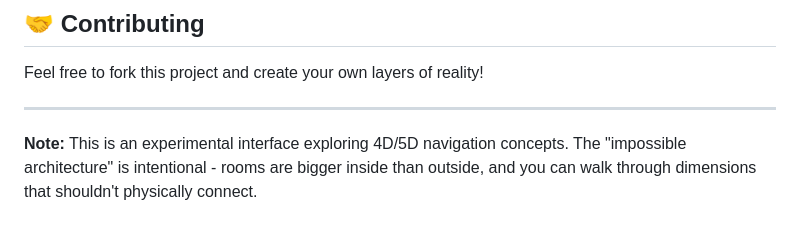
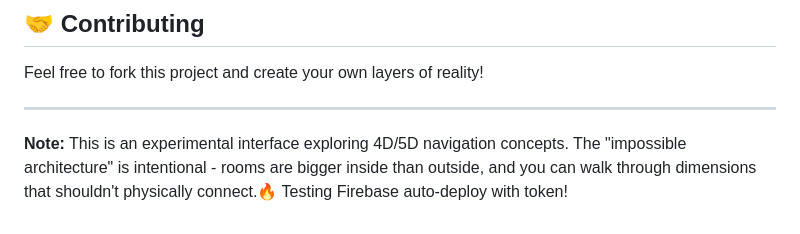
Before and after one commit to ziddi3/ShineChain-Mainframe, a Markdown page: README.md, the part around the change. Drawn GitHub-style.

Commit message:
Test Firebase auto-deploy activation

```diff
--- a/README.md
+++ b/README.md
@@ -127,4 +127,4 @@ Feel free to fork this project and create your own layers of reality!
 
 ---
 
-**Note:** This is an experimental interface exploring 4D/5D navigation concepts. The "impossible architecture" is intentional - rooms are bigger inside than outside, and you can walk through dimensions that shouldn't physically connect.
+**Note:** This is an experimental interface exploring 4D/5D navigation concepts. The "impossible architecture" is intentional - rooms are bigger inside than outside, and you can walk through dimensions that shouldn't physically connect.🔥 Testing Firebase auto-deploy with token!
```
